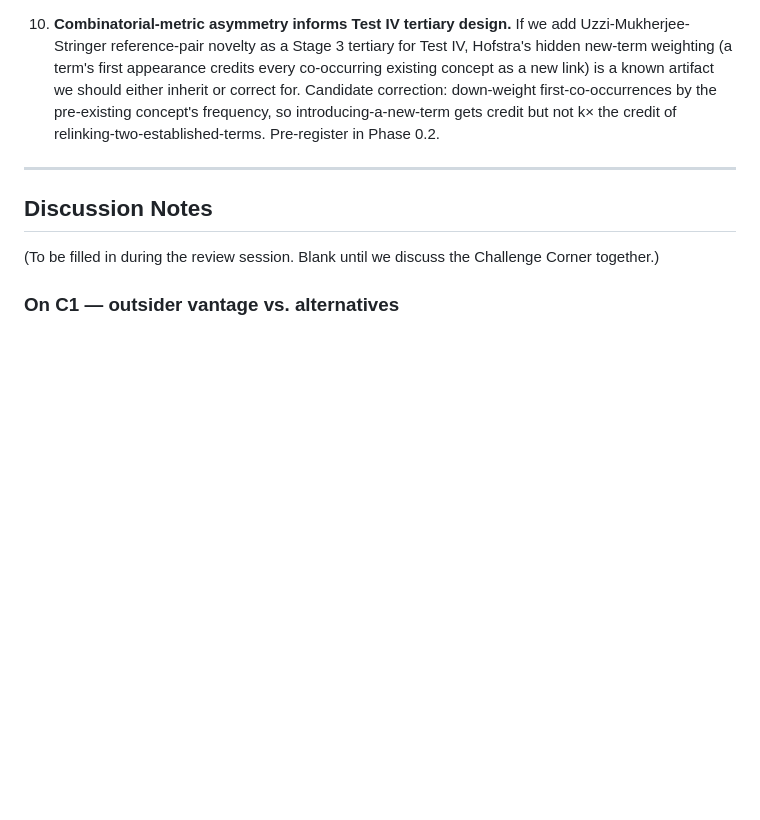
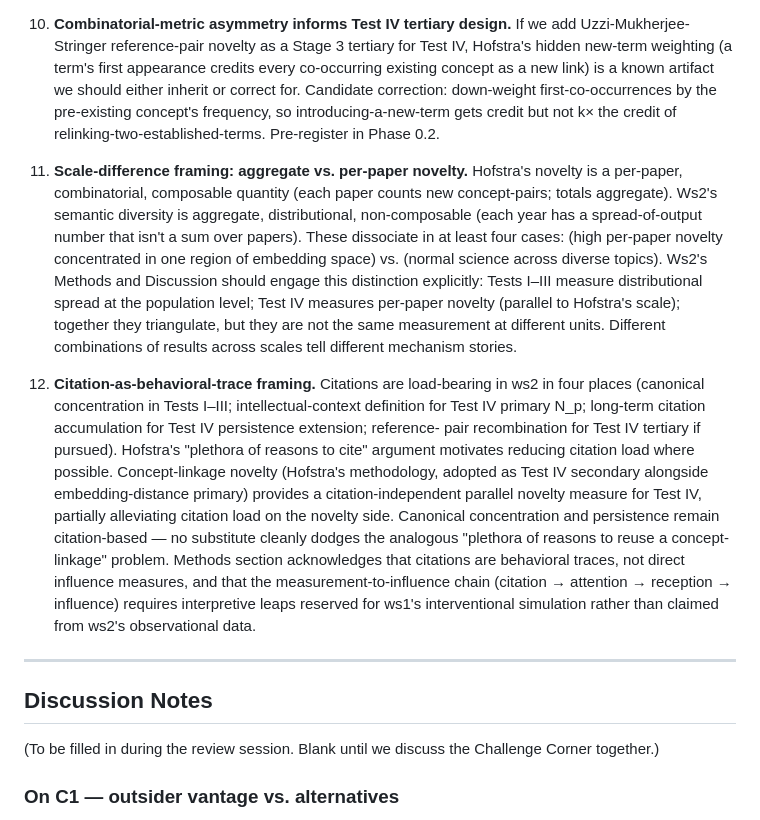
Before and after one commit to kar-ganap/originality, a Markdown page: whitespace_2/literature-review/06-hofstra-2020-diversity-innovation-paradox.md, the part around the change. GitHub-like rendering; blank space fills up the shorter version.

```diff
--- a/whitespace_2/literature-review/06-hofstra-2020-diversity-innovation-paradox.md
+++ b/whitespace_2/literature-review/06-hofstra-2020-diversity-innovation-paradox.md
@@ -747,6 +747,39 @@ papers)?
     credit but not k× the credit of relinking-two-established-terms.
     Pre-register in Phase 0.2.
 
+11. **Scale-difference framing: aggregate vs. per-paper novelty.**
+    Hofstra's novelty is a per-paper, combinatorial, composable quantity
+    (each paper counts new concept-pairs; totals aggregate). Ws2's
+    semantic diversity is aggregate, distributional, non-composable
+    (each year has a spread-of-output number that isn't a sum over
+    papers). These dissociate in at least four cases: (high per-paper
+    novelty concentrated in one region of embedding space) vs. (normal
+    science across diverse topics). Ws2's Methods and Discussion should
+    engage this distinction explicitly: Tests I–III measure distributional
+    spread at the population level; Test IV measures per-paper novelty
+    (parallel to Hofstra's scale); together they triangulate, but they
+    are not the same measurement at different units. Different
+    combinations of results across scales tell different mechanism stories.
+
+12. **Citation-as-behavioral-trace framing.** Citations are load-bearing
+    in ws2 in four places (canonical concentration in Tests I–III;
+    intellectual-context definition for Test IV primary N_p; long-term
+    citation accumulation for Test IV persistence extension; reference-
+    pair recombination for Test IV tertiary if pursued). Hofstra's
+    "plethora of reasons to cite" argument motivates reducing citation
+    load where possible. Concept-linkage novelty (Hofstra's methodology,
+    adopted as Test IV secondary alongside embedding-distance primary)
+    provides a citation-independent parallel novelty measure for Test IV,
+    partially alleviating citation load on the novelty side. Canonical
+    concentration and persistence remain citation-based — no substitute
+    cleanly dodges the analogous "plethora of reasons to reuse a
+    concept-linkage" problem. Methods section acknowledges that
+    citations are behavioral traces, not direct influence measures, and
+    that the measurement-to-influence chain (citation → attention →
+    reception → influence) requires interpretive leaps reserved for
+    ws1's interventional simulation rather than claimed from ws2's
+    observational data.
+
 ---
 
 ## Discussion Notes
```
Also changed, not shown: whitespace_2/docs/conceptual.md (+72 -0 lines).
